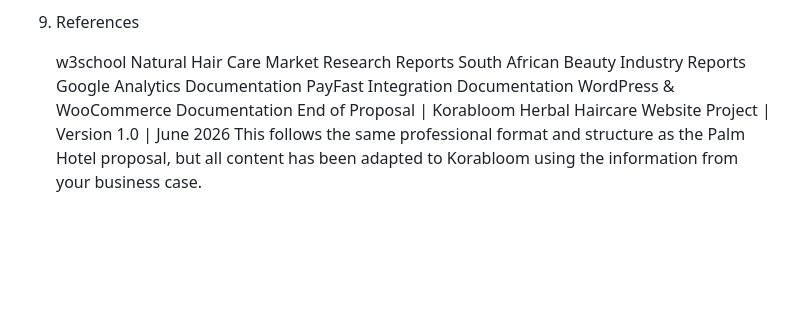
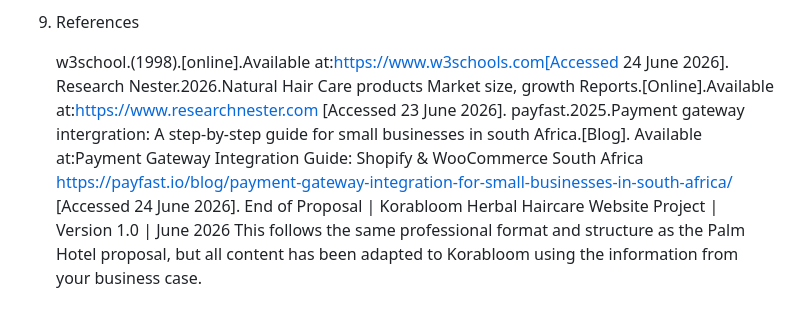
Before and after one commit to kajanaomi01-boop/ST10477876-Part-3-summative, a Markdown page: README.md, the part around the change. Drawn GitHub-style; blank space fills up the shorter version.

```diff
--- a/README.md
+++ b/README.md
@@ -173,11 +173,8 @@ TOTAL ESTIMATED BUDGET: R44,000
 
 9. References
 
-    w3school
-Natural Hair Care Market Research Reports
-South African Beauty Industry Reports
-Google Analytics Documentation
-PayFast Integration Documentation
-WordPress & WooCommerce Documentation
+    w3school.(1998).[online].Available at:https://www.w3schools.com[Accessed 24 June 2026].
+Research Nester.2026.Natural Hair Care products Market size, growth Reports.[Online].Available at:https://www.researchnester.com [Accessed 23 June 2026].
+payfast.2025.Payment gateway intergration: A step-by-step guide for small businesses in south Africa.[Blog]. Available at:Payment Gateway Integration Guide: Shopify & WooCommerce South Africa https://payfast.io/blog/payment-gateway-integration-for-small-businesses-in-south-africa/ [Accessed 24 June 2026].
 End of Proposal | Korabloom Herbal Haircare Website Project | Version 1.0 | June 2026
 This follows the same professional format and structure as the Palm Hotel proposal, but all content has been adapted to Korabloom using the information from your business case.
```
